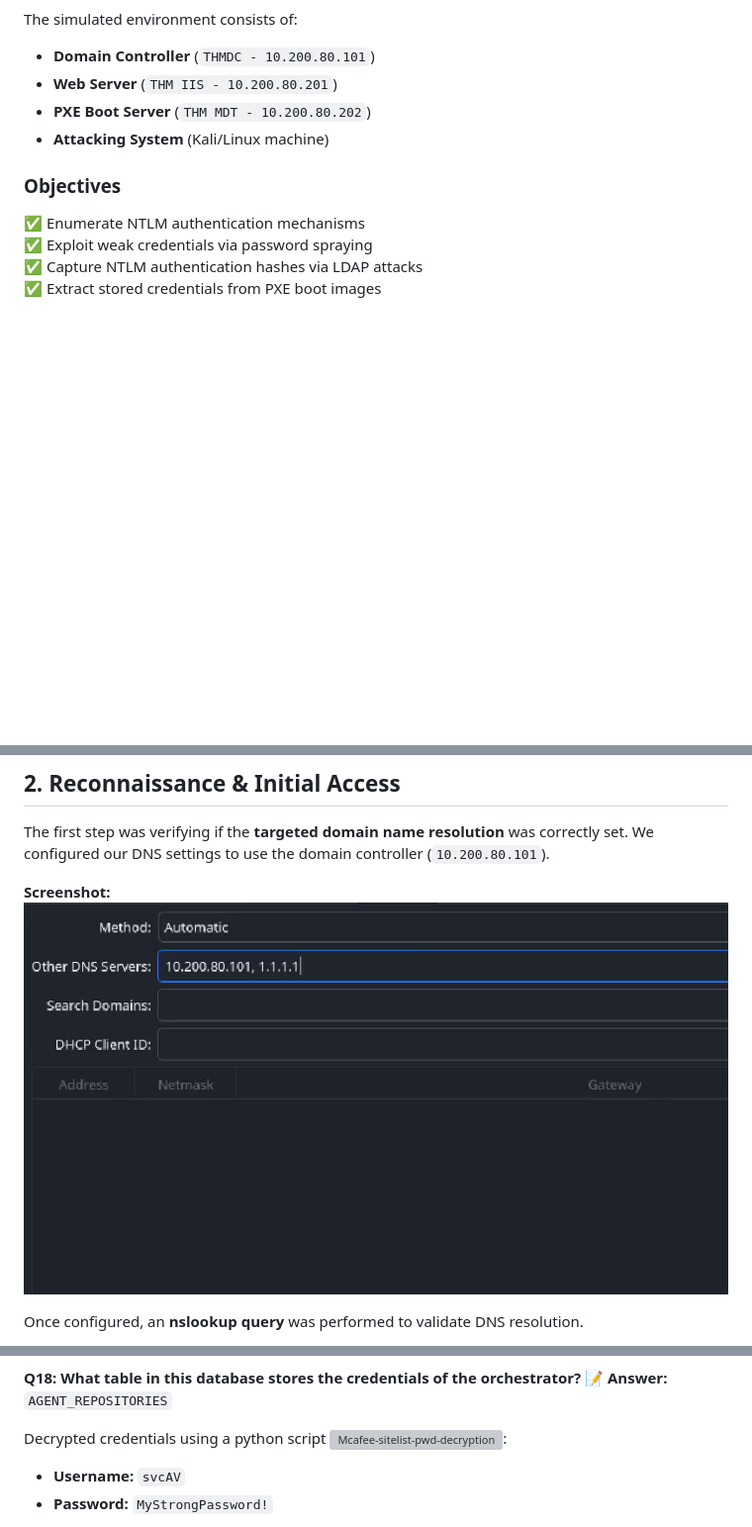
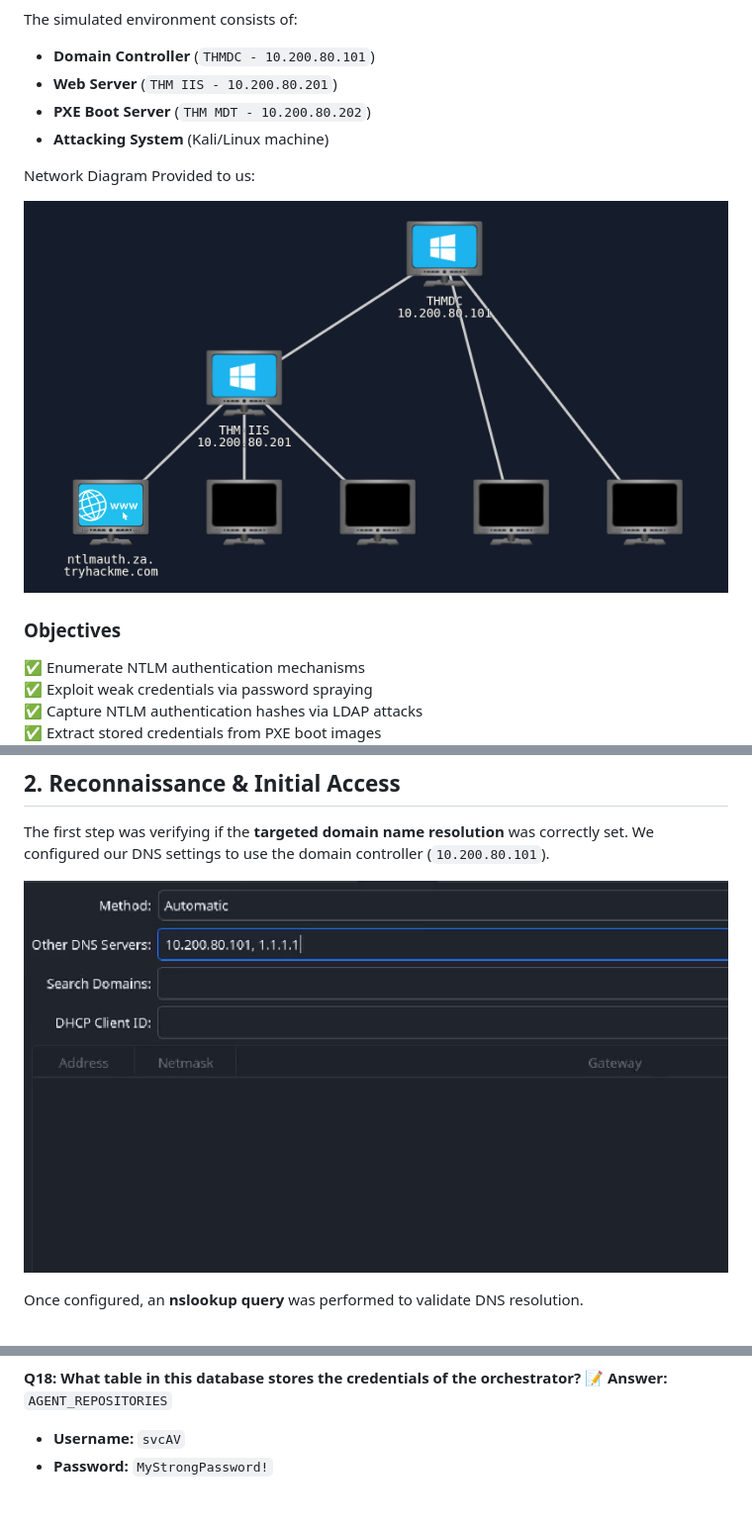
Before and after one commit to StillMarzz/Portfolio, a Markdown page: CTF-Writeups/Breaching AD.md, 3 parts joined by grey strips. Shown at 99% size. Drawn GitHub-style; blank space fills up the shorter version; grey boxes are pictures that could not be loaded.

```diff
--- a/CTF-Writeups/Breaching AD.md
+++ b/CTF-Writeups/Breaching AD.md
@@ -17,6 +17,10 @@ The simulated environment consists of:
 - **PXE Boot Server** (`THM MDT - 10.200.80.202`)
 - **Attacking System** (Kali/Linux machine)
 
+Network Diagram Provided to us:
+
+![Network Diagram](screenshots//Screenshot_20250223_114222.png)
+
 ### **Objectives**
 ✅ Enumerate NTLM authentication mechanisms
 ✅ Exploit weak credentials via password spraying
@@ -30,7 +34,7 @@ The simulated environment consists of:
 
 The first step was verifying if the **targeted domain name resolution** was correctly set. We configured our DNS settings to use the domain controller (`10.200.80.101`).
 
-**Screenshot:**  ![DNS Setup](screenshots//Screenshot_20250223_130420.png)
+![DNS Setup](screenshots//Screenshot_20250223_130420.png)
 
 Once configured, an **nslookup query** was performed to validate DNS resolution.
 
@@ -130,6 +193,5 @@ Extracting stored credentials from the McAfee **`ma.db`** database.
 **Q18: What table in this database stores the credentials of the orchestrator?**
 📝 **Answer:** `AGENT_REPOSITORIES`
 
-Decrypted credentials using a python script ![Mcafee-sitelist-pwd-decryption](https://github.com/funoverip/mcafee-sitelist-pwd-decryption):
 - **Username:** `svcAV`
 - **Password:** `MyStrongPassword!`
```
Also changed, not shown: other parts of CTF-Writeups/Breaching AD.md (+79 -22 lines).
